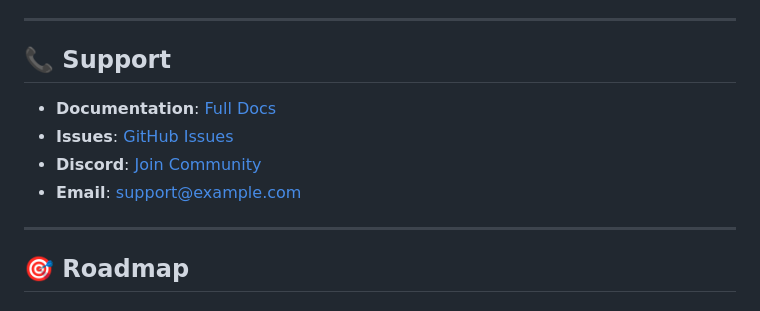
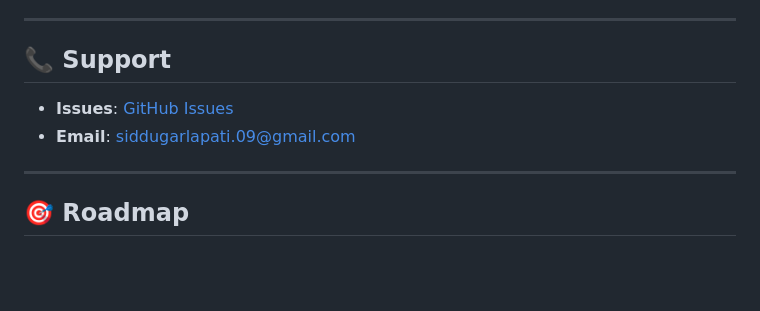
Before and after one commit to siddugarlapati/AI_RAG, a Markdown page: README.md, the part around the change. GitHub-like rendering; blank space fills up the shorter version.

```diff
--- a/README.md
+++ b/README.md
@@ -552,10 +552,8 @@ MIT License - see [LICENSE](LICENSE) file
 
 ## 📞 Support
 
-- **Documentation**: [Full Docs](https://docs.example.com)
 - **Issues**: [GitHub Issues](https://github.com/yourusername/ultimate-rag-platform/issues)
-- **Discord**: [Join Community](https://discord.gg/rag)
-- **Email**: support@example.com
+- **Email**: siddugarlapati.09@gmail.com
 
 ---
 
```
